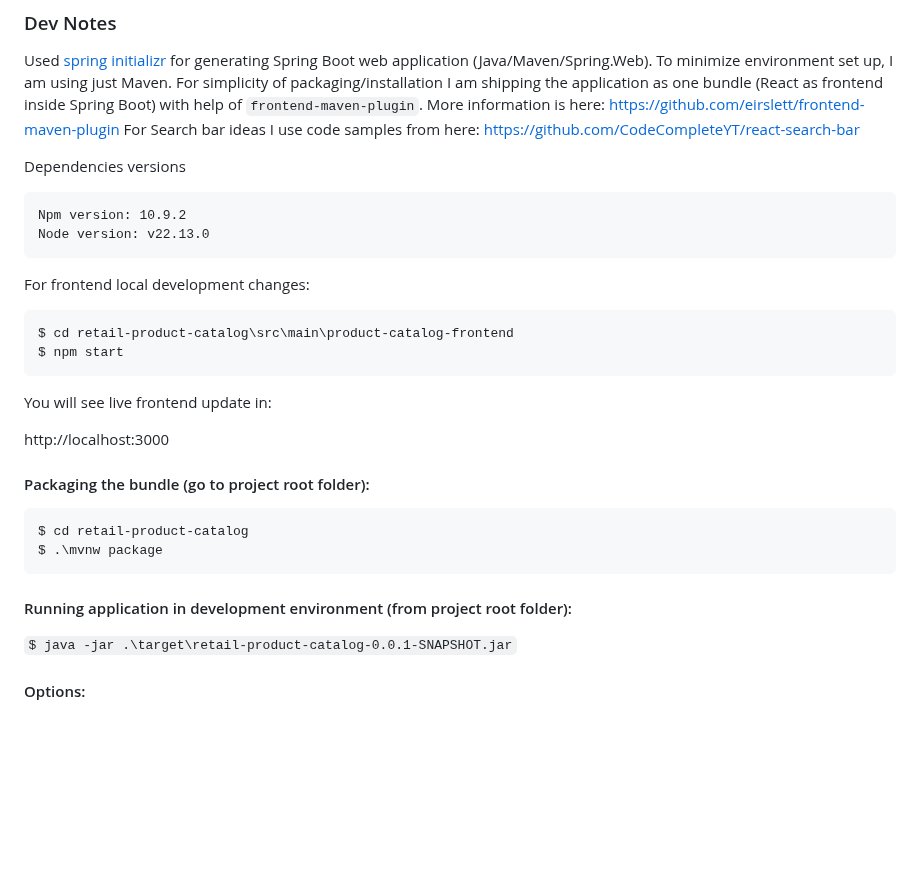
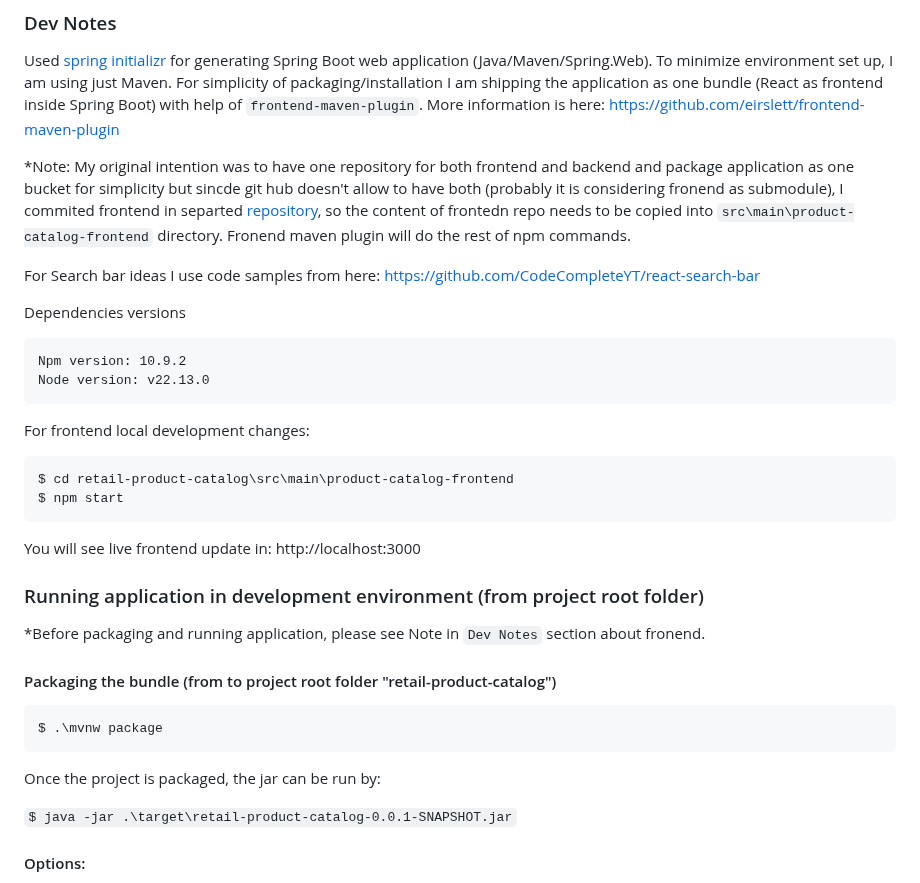
Before and after one commit to sxkochetkov/retail-product-catalog, a Markdown page: README.md, the part around the change. GitHub-like rendering; blank space fills up the shorter version.

Commit message:
Update README.md with more instructions

````diff
--- a/README.md
+++ b/README.md
@@ -33,6 +33,9 @@ Regarding fuzzy search algorithm, I was experimenting with string mutations.
 Used [spring initializr](https://start.spring.io/) for generating Spring Boot web application (Java/Maven/Spring.Web).
 To minimize environment set up, I am using just Maven.
 For simplicity of packaging/installation I am shipping the application as one bundle (React as frontend inside Spring Boot) with help of `frontend-maven-plugin`. More information is here: https://github.com/eirslett/frontend-maven-plugin
+
+*Note: My original intention was to have one repository for both frontend and backend and package application as one bucket for simplicity but sincde git hub doesn't allow to have both (probably it is considering fronend as submodule), I commited frontend in separted [repository](https://github.com/sxkochetkov/product-catalog-frontend), so the content of frontedn repo needs to be copied into `src\main\product-catalog-frontend` directory. Fronend maven plugin will do the rest of npm commands.
+
 For Search bar ideas I use code samples from here: https://github.com/CodeCompleteYT/react-search-bar
 
 Dependencies versions
@@ -47,17 +50,20 @@ $ cd retail-product-catalog\src\main\product-catalog-frontend
 $ npm start
 ```
 
-You will see live frontend update in:
+You will see live frontend update in: http://localhost:3000
 
-http://localhost:3000
 
-#### Packaging the bundle (go to project root folder):
+
+### Running application in development environment (from project root folder)
+
+*Before packaging and running application, please see Note in `Dev Notes` section about fronend.
+
+#### Packaging the bundle (from to project root folder "retail-product-catalog")
 ```
-$ cd retail-product-catalog
 $ .\mvnw package
 ```
 
-#### Running application in development environment (from project root folder):
+Once the project is packaged, the jar can be run by:
 
 `$ java -jar .\target\retail-product-catalog-0.0.1-SNAPSHOT.jar`
 
````
